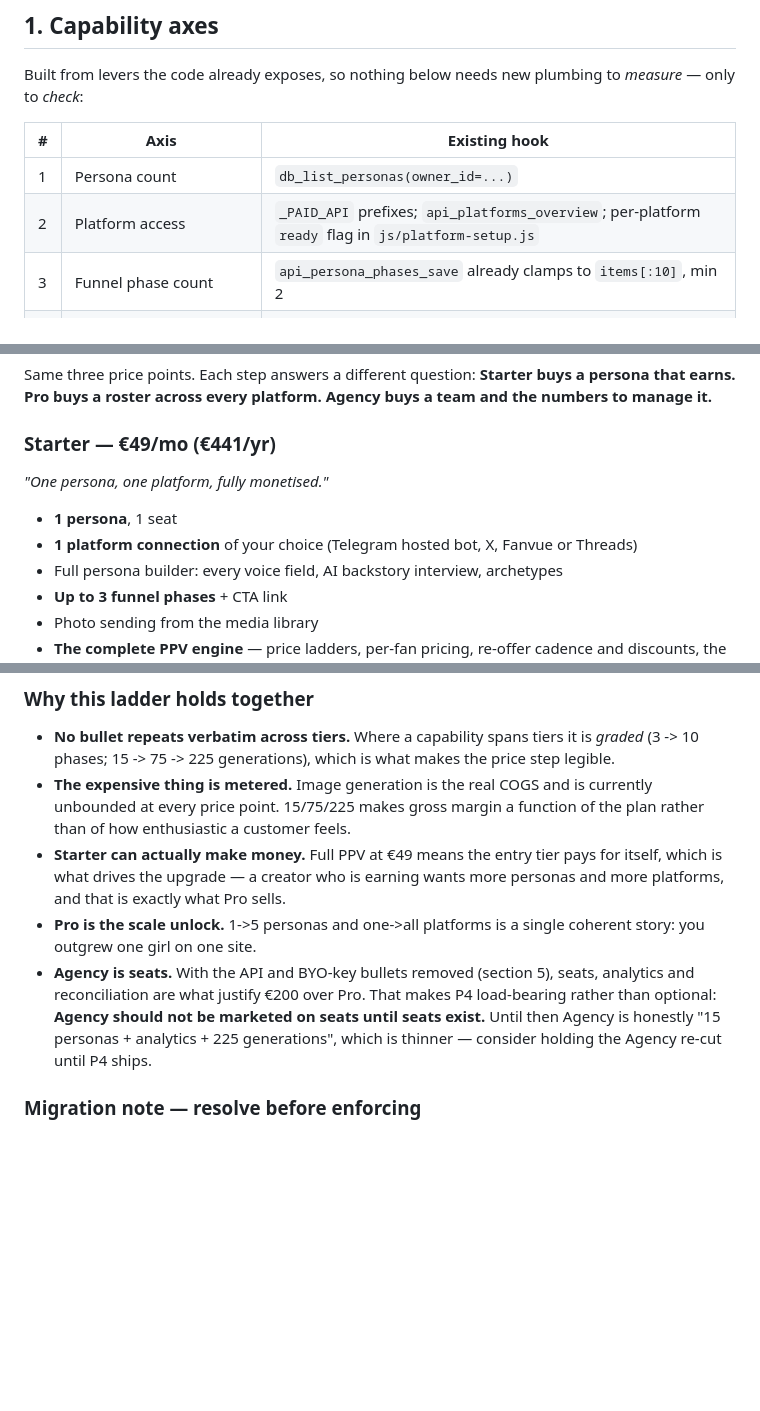
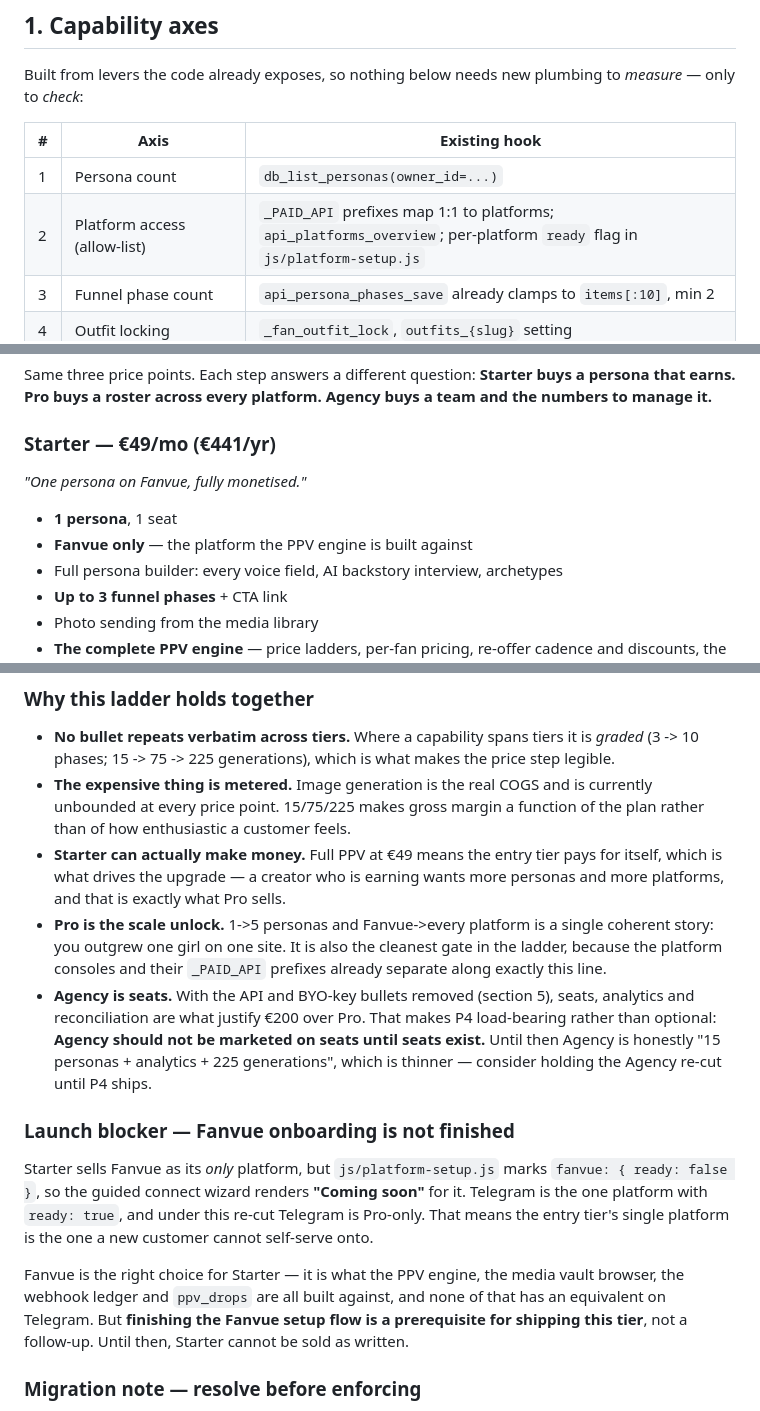
Before and after one commit to Theoduras/ai-model-chat, a Markdown page: pricing_implementation_plan.md, 3 parts joined by grey strips. Rendered like a GitHub page; blank space fills up the shorter version.

Commit message:
Lock Starter to Fanvue and flag the onboarding blocker
Starter sells one platform, and Fanvue is the one it should be: the PPV
engine, media vault browser, webhook ledger and ppv_drops table are all
built against it with no Telegram equivalent. Makes the platform capability
an allow-list rather than a count, since the _PAID_API prefixes already
separate along exactly that line.

Records the consequence: platform-setup.js marks fanvue ready:false, so the
guided connect wizard shows "Coming soon" for the entry tier's only
platform. Finishing that flow is a prerequisite for selling Starter.

Co-Authored-By: Claude Opus 5 <noreply@anthropic.com>
Claude-Session: https://claude.ai/code/session_018fBnQchVFWRwvzonnP9JdE

```diff
--- a/pricing_implementation_plan.md
+++ b/pricing_implementation_plan.md
@@ -51,7 +51,7 @@ to *measure* — only to *check*:
 | # | Axis | Existing hook |
 |---|---|---|
 | 1 | Persona count | `db_list_personas(owner_id=...)` |
-| 2 | Platform access | `_PAID_API` prefixes; `api_platforms_overview`; per-platform `ready` flag in `js/platform-setup.js` |
+| 2 | Platform access (allow-list) | `_PAID_API` prefixes map 1:1 to platforms; `api_platforms_overview`; per-platform `ready` flag in `js/platform-setup.js` |
 | 3 | Funnel phase count | `api_persona_phases_save` already clamps to `items[:10]`, min 2 |
 | 4 | Outfit locking | `_fan_outfit_lock`, `outfits_{slug}` setting |
 | 5 | Scheduled follow-ups / auto-run loops | `/api/fanvue/auto`, `/api/x/auto-run`, `/api/threads/auto` — real server cost |
@@ -83,10 +83,10 @@ a persona that earns. Pro buys a roster across every platform. Agency buys a
 team and the numbers to manage it.**
 
 ### Starter — €49/mo (€441/yr)
-*"One persona, one platform, fully monetised."*
+*"One persona on Fanvue, fully monetised."*
 
 - **1 persona**, 1 seat
-- **1 platform connection** of your choice (Telegram hosted bot, X, Fanvue or Threads)
+- **Fanvue only** — the platform the PPV engine is built against
 - Full persona builder: every voice field, AI backstory interview, archetypes
 - **Up to 3 funnel phases** + CTA link
 - Photo sending from the media library
@@ -139,14 +139,30 @@ migration, named contact. Stays out of `TIERS` so nothing can charge for it.
 - **Starter can actually make money.** Full PPV at €49 means the entry tier pays
   for itself, which is what drives the upgrade — a creator who is earning wants
   more personas and more platforms, and that is exactly what Pro sells.
-- **Pro is the scale unlock.** 1->5 personas and one->all platforms is a single
-  coherent story: you outgrew one girl on one site.
+- **Pro is the scale unlock.** 1->5 personas and Fanvue->every platform is a
+  single coherent story: you outgrew one girl on one site. It is also the
+  cleanest gate in the ladder, because the platform consoles and their
+  `_PAID_API` prefixes already separate along exactly this line.
 - **Agency is seats.** With the API and BYO-key bullets removed (section 5),
   seats, analytics and reconciliation are what justify €200 over Pro. That makes
   P4 load-bearing rather than optional: **Agency should not be marketed on seats
   until seats exist.** Until then Agency is honestly "15 personas + analytics +
   225 generations", which is thinner — consider holding the Agency re-cut until
   P4 ships.
+
+### Launch blocker — Fanvue onboarding is not finished
+
+Starter sells Fanvue as its *only* platform, but `js/platform-setup.js` marks
+`fanvue: { ready: false }`, so the guided connect wizard renders **"Coming
+soon"** for it. Telegram is the one platform with `ready: true`, and under this
+re-cut Telegram is Pro-only. That means the entry tier's single platform is the
+one a new customer cannot self-serve onto.
+
+Fanvue is the right choice for Starter — it is what the PPV engine, the media
+vault browser, the webhook ledger and `ppv_drops` are all built against, and
+none of that has an equivalent on Telegram. But **finishing the Fanvue setup
+flow is a prerequisite for shipping this tier**, not a follow-up. Until then,
+Starter cannot be sold as written.
 
 ### Migration note — resolve before enforcing
 
```
Also changed, not shown: other parts of pricing_implementation_plan.md (+1 -1 lines).
